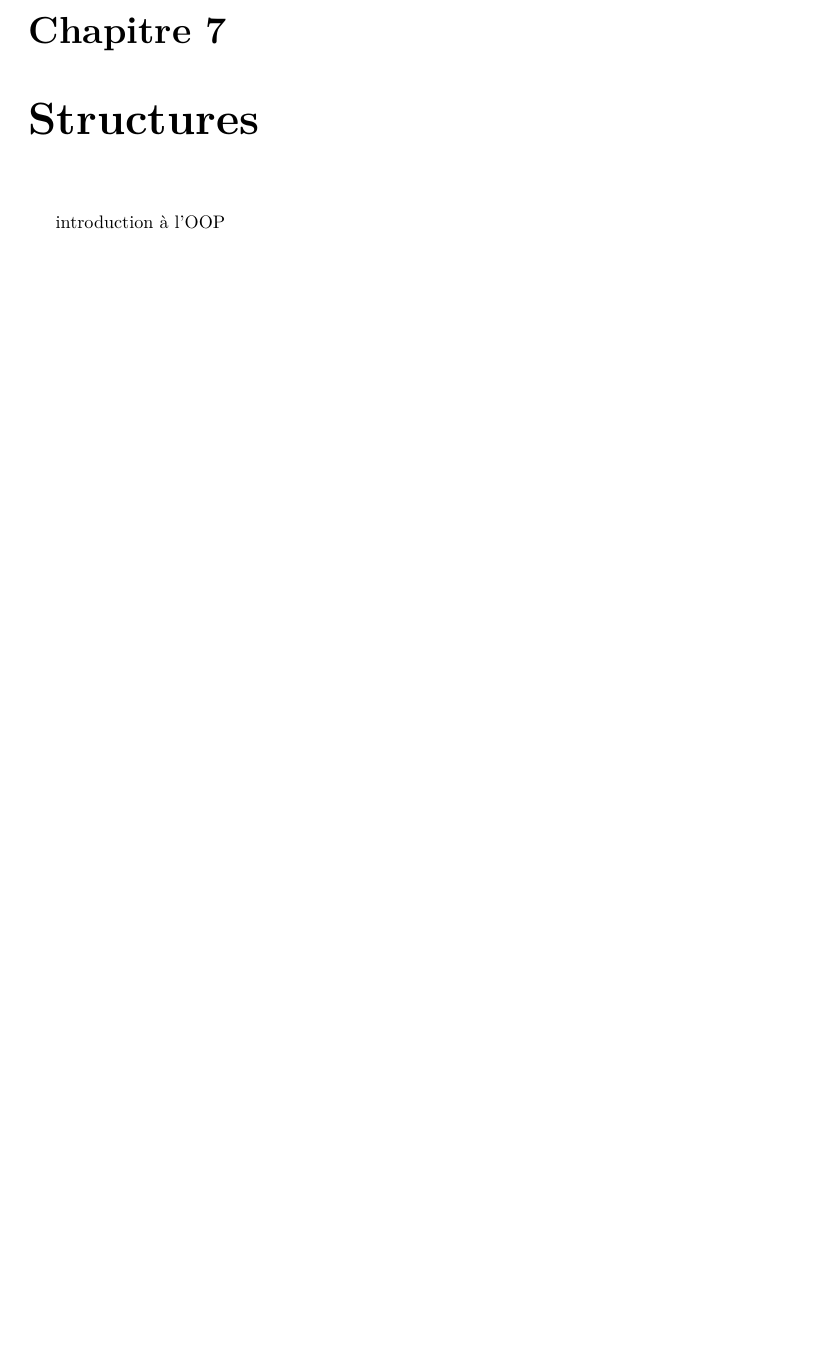
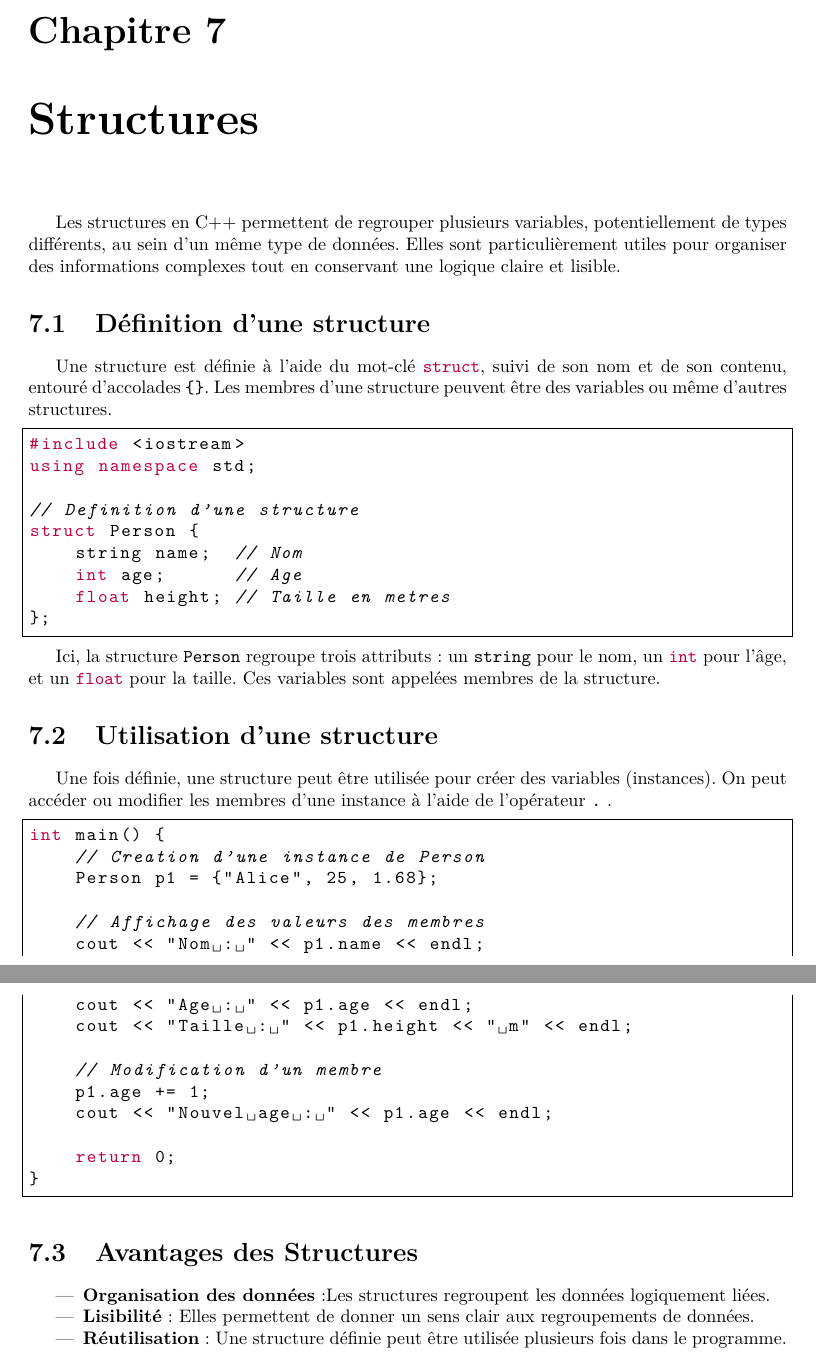
Before and after one commit to NebZ0/Rapport_Latex, a LaTeX document (〈Pruvost〉-〈Benjamin〉-〈Report〉-〈Tanguy〉/rapport.tex, which reads 〈Pruvost〉-〈Benjamin〉-〈Report〉-〈Tanguy〉/Chapitres/chapitre6.tex, 〈Pruvost〉-〈Benjamin〉-〈Report〉-〈Tanguy〉/Code/struct.cpp): part of page 24 of 24 before the commit and two parts of pages 24 and 25 of 25 after it, the two joined at a grey line, cut so that both start at the same text, the shorter picture padded with empty space. Compiled offline with pdfLaTeX.

Commit message:
Dernier chapitre

```diff
--- a/〈Pruvost〉-〈Benjamin〉-〈Report〉-〈Tanguy〉/Chapitres/chapitre6.tex
+++ b/〈Pruvost〉-〈Benjamin〉-〈Report〉-〈Tanguy〉/Chapitres/chapitre6.tex
@@ -1,4 +1,25 @@
 \chapter{Structures}
 
+Les structures en C++ permettent de regrouper plusieurs variables, potentiellement de types différents, au sein d’un même type de données. Elles sont particulièrement utiles pour organiser des informations complexes tout en conservant une logique claire et lisible.
 
-introduction à l'OOP
+\section{Définition d'une structure}
+
+Une structure est définie à l'aide du mot-clé \lstinline|struct|, suivi de son nom et de son contenu, entouré d’accolades \lstinline|{}|. Les membres d'une structure peuvent être des variables ou même d'autres structures.
+
+\lstinputlisting[linerange={1-9}]{Code/struct.cpp}
+
+Ici, la structure \lstinline|Person| regroupe trois attributs : un \lstinline|string| pour le nom, un \lstinline|int| pour l'âge, et un \lstinline|float| pour la taille. Ces variables sont appelées membres de la structure.
+
+\section{Utilisation d'une structure}
+
+Une fois définie, une structure peut être utilisée pour créer des variables (instances). On peut accéder ou modifier les membres d'une instance à l’aide de l’opérateur \lstinline|.| .
+
+\lstinputlisting[linerange={12-26}]{Code/struct.cpp}
+
+\section{Avantages des Structures}
+
+\begin{itemize}
+	\item \textbf{Organisation des données} :Les structures regroupent les données logiquement liées.
+	\item \textbf{Lisibilité} : Elles permettent de donner un sens clair aux regroupements de données.
+	\item \textbf{Réutilisation} : Une structure définie peut être utilisée plusieurs fois dans le programme.
+\end{itemize}
--- /dev/null
+++ b/〈Pruvost〉-〈Benjamin〉-〈Report〉-〈Tanguy〉/Code/struct.cpp
@@ -0,0 +1,26 @@
+#include <iostream>
+using namespace std;
+
+// Definition d'une structure
+struct Person {
+    string name;  // Nom
+    int age;      // Age
+    float height; // Taille en metres
+};
+
+
+int main() {
+    // Creation d'une instance de Person
+    Person p1 = {"Alice", 25, 1.68};
+
+    // Affichage des valeurs des membres
+    cout << "Nom : " << p1.name << endl;
+    cout << "Age : " << p1.age << endl;
+    cout << "Taille : " << p1.height << " m" << endl;
+
+    // Modification d'un membre
+    p1.age += 1;
+    cout << "Nouvel age : " << p1.age << endl;
+
+    return 0;
+}
```
Also changed, not shown: 〈Pruvost〉-〈Benjamin〉-〈Report〉-〈Tanguy〉/rapport.pdf, 6 other files.
